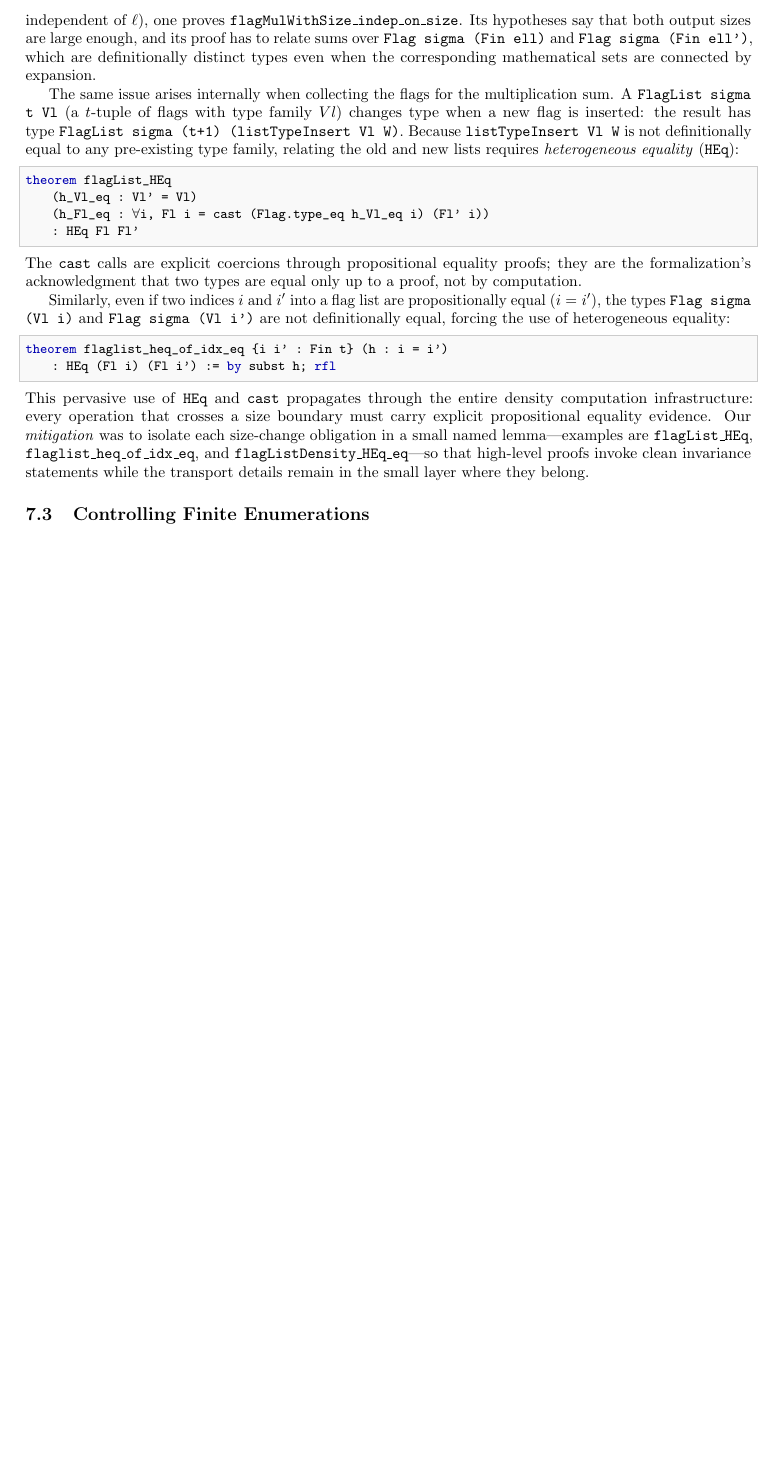
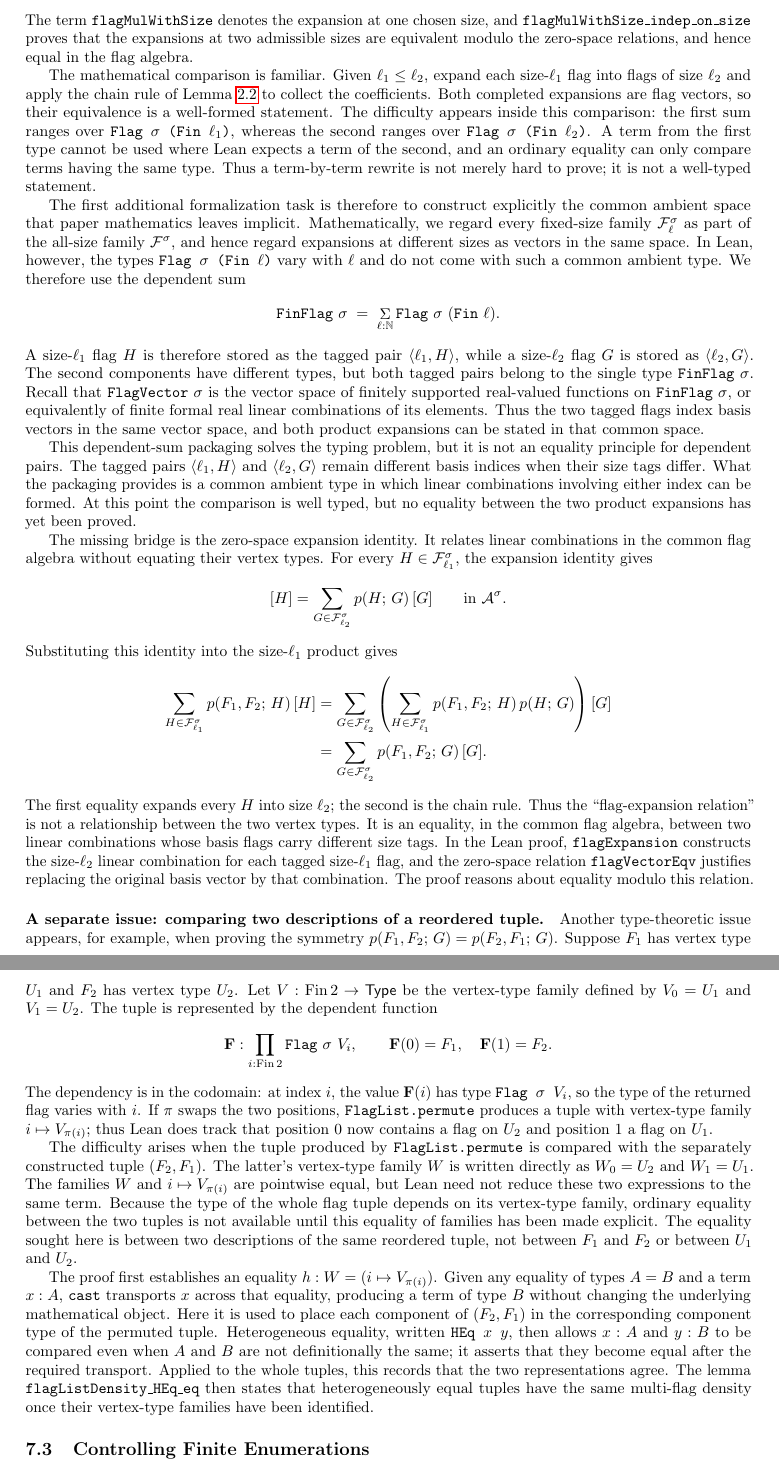
Before and after one commit to taeyool/lean-flag-algebras, a LaTeX paper (papers/POPL27/paper_draft.tex): part of page 38 of 45 before the commit and two parts of pages 38 and 39 of 46 after it, the two joined at a grey line, cut at the place of the change, the shorter picture padded with empty space. Compiled offline with pdfLaTeX.

Commit message:
finished editing Section 7.2

```diff
--- a/papers/POPL27/paper_draft.tex
+++ b/papers/POPL27/paper_draft.tex
@@ -3537,39 +3529,0 @@ all size-$\ell$ flags.  To show this is well-defined on the quotient (i.e.,
-independent of $\ell$), one proves \lean{flagMulWithSize\_indep\_on\_size}.
-Its hypotheses say that both output sizes are large enough, and its proof has
-to relate sums over \lean{Flag sigma (Fin ell)} and
-\lean{Flag sigma (Fin ell')}, which are definitionally distinct types even
-when the corresponding mathematical sets are connected by expansion.
-
-The same issue arises internally when collecting the flags for the
-multiplication sum.  A \lean{FlagList sigma t Vl} (a $t$-tuple of flags with
-type family $Vl$) changes type when a new flag is inserted: the result has
-type \lean{FlagList sigma (t+1) (listTypeInsert Vl W)}.  Because
-\lean{listTypeInsert Vl W} is not definitionally equal to any pre-existing
-type family, relating the old and new lists requires \emph{heterogeneous
-equality} (\lean{HEq}):
-\begin{lstlisting}
-theorem flagList_HEq
-    (h_Vl_eq : Vl' = Vl)
-    (h_Fl_eq : forall i, Fl i = cast (Flag.type_eq h_Vl_eq i) (Fl' i))
-    : HEq Fl Fl'
-\end{lstlisting}
-The \lean{cast} calls are explicit coercions through propositional equality
-proofs; they are the formalization's acknowledgment that two types are equal
-only up to a proof, not by computation.
-
-Similarly, even if two indices $i$ and $i'$ into a flag list are
-propositionally equal ($i = i'$), the types \lean{Flag sigma (Vl i)} and
-\lean{Flag sigma (Vl i')} are not definitionally equal, forcing the use of
-heterogeneous equality:
-\begin{lstlisting}
-theorem flaglist_heq_of_idx_eq {i i' : Fin t} (h : i = i')
-    : HEq (Fl i) (Fl i') := by subst h; rfl
-\end{lstlisting}
-This pervasive use of \lean{HEq} and \lean{cast} propagates through the entire
-density computation infrastructure: every operation that crosses a size
-boundary must carry explicit propositional equality evidence.  Our
-\emph{mitigation} was to isolate each size-change obligation in a small named
-lemma---examples are \lean{flagList\_HEq},
-\lean{flaglist\_heq\_of\_idx\_eq}, and \lean{flagListDensity\_HEq\_eq}---so
-that high-level proofs invoke clean invariance statements while the transport
-details remain in the small layer where they belong.
@@ -3576,3 +3536,132 @@ details remain in the small layer where they belong.
+algebra.  The formalization must prove this independence explicitly.  The
+term \lean{flagMulWithSize} denotes the expansion at one chosen size, and
+\lean{flagMulWithSize\_indep\_on\_size} proves that the expansions
+at two admissible sizes are equivalent modulo the zero-space relations, and
+hence equal in the flag algebra.
+
+The mathematical comparison is familiar.  Given $\ell_1\leq\ell_2$, expand
+each size-$\ell_1$ flag into flags of size $\ell_2$ and apply the chain rule of
+\Cref{lem:chain-rule} to collect the coefficients.  Both completed expansions
+are flag vectors, so their equivalence is a well-formed statement.  The
+difficulty appears inside this comparison: the first sum ranges over
+\lean{Flag $\sigma$ (Fin $\ell_1$)}, whereas the second ranges over
+\lean{Flag $\sigma$ (Fin $\ell_2$)}.  A term from the first type cannot be used
+where Lean expects a term of the second, and an ordinary equality can only
+compare terms having the same type.  Thus a term-by-term rewrite is not merely
+hard to prove; it is not a well-typed statement.
+
+The first additional formalization task is therefore to construct explicitly
+the common ambient space that paper mathematics leaves implicit.
+Mathematically, we regard every fixed-size family
+$\mathcal{F}^{\sigma}_{\ell}$ as part of the all-size family
+$\mathcal{F}^{\sigma}$, and hence regard expansions at different sizes as
+vectors in the same space.  In Lean, however, the types
+\lean{Flag $\sigma$ (Fin $\ell$)} vary with $\ell$ and do not come with such a
+common ambient type.  We therefore use the dependent sum
+\[
+  \text{\lean{FinFlag}}~\sigma
+  \;=\;
+  \mathop{\Sigma}_{\ell : \mathbb{N}}
+    \text{\lean{Flag}}~\sigma~(\text{\lean{Fin}}~\ell).
+\]
+A size-$\ell_1$ flag $H$ is therefore stored as the tagged pair
+$\langle\ell_1,H\rangle$, while a size-$\ell_2$ flag $G$ is stored as
+$\langle\ell_2,G\rangle$.  The second components have different types, but
+both tagged pairs belong to the single type \lean{FinFlag}~$\sigma$.
+Recall that \lean{FlagVector}~$\sigma$ is the vector space of finitely
+supported real-valued functions on \lean{FinFlag}~$\sigma$, or equivalently
+of finite formal real linear combinations of its elements.  Thus the two
+tagged flags index basis vectors in the same vector space, and both product
+expansions can be stated in that common space.
+
+This dependent-sum packaging solves the typing problem, but it is not an equality
+principle for dependent pairs.  The tagged pairs
+$\langle\ell_1,H\rangle$ and $\langle\ell_2,G\rangle$ remain different basis
+indices when their size tags differ.  What the packaging provides is a common
+ambient type in which linear combinations involving either index can be
+formed.  At this point the comparison is well typed, but no equality between
+the two product expansions has yet been proved.
+
+The missing bridge is the zero-space expansion identity.  It relates linear
+combinations in the common flag algebra without equating their vertex types.
+For every
+$H\in\mathcal{F}_{\ell_1}^{\sigma}$, the expansion identity gives
+\[
+  [H]
+  =
+  \sum_{G\in\mathcal{F}_{\ell_2}^{\sigma}}
+    \den{H}{G}\,[G]
+  \qquad\text{in }\mathcal{A}^{\sigma}.
+\]
+Substituting this identity into the size-$\ell_1$ product gives
+\[
+\begin{aligned}
+  \sum_{H\in\mathcal{F}_{\ell_1}^{\sigma}}
+    \den{F_1,F_2}{H}\,[H]
+  &=
+  \sum_{G\in\mathcal{F}_{\ell_2}^{\sigma}}
+    \left(
+      \sum_{H\in\mathcal{F}_{\ell_1}^{\sigma}}
+        \den{F_1,F_2}{H}\,\den{H}{G}
+    \right)[G] \\
+  &=
+  \sum_{G\in\mathcal{F}_{\ell_2}^{\sigma}}
+    \den{F_1,F_2}{G}\,[G].
+\end{aligned}
+\]
+The first equality expands every $H$ into size $\ell_2$; the second is the
+chain rule.  Thus the ``flag-expansion relation'' is not a relationship
+between the two vertex types.  It is an equality, in the common flag algebra,
+between two linear combinations whose basis flags carry different size tags.
+In the Lean proof, \lean{flagExpansion} constructs the size-$\ell_2$ linear
+combination for each tagged size-$\ell_1$ flag, and the zero-space relation
+\lean{flagVectorEqv} justifies replacing the original basis vector by that
+combination.  The proof reasons about equality modulo this relation.
+
+\paragraph{A separate issue: comparing two descriptions of a reordered tuple.}
+Another type-theoretic issue appears, for example, when proving the symmetry
+\(
+  \den{F_1,F_2}{G}=\den{F_2,F_1}{G}
+\).
+Suppose $F_1$ has vertex type $U_1$ and $F_2$ has vertex type $U_2$.
+Let $V:\operatorname{Fin}2\to\mathsf{Type}$ be the vertex-type family defined
+by $V_0=U_1$ and $V_1=U_2$.  The tuple is represented by the dependent
+function
+\[
+  \mathbf{F}:
+  \prod_{i:\operatorname{Fin}2}
+    \text{\lean{Flag}}~\sigma~V_i,
+  \qquad \mathbf{F}(0)=F_1,\quad \mathbf{F}(1)=F_2.
+\]
+The dependency is in the codomain: at index $i$, the value $\mathbf{F}(i)$ has
+type \lean{Flag $\sigma$ $V_i$}, so the type of the returned flag varies with
+$i$.  If $\pi$ swaps the two positions, \lean{FlagList.permute} produces a
+tuple with vertex-type family $i\mapsto V_{\pi(i)}$; thus Lean does track that
+position $0$ now contains a flag on $U_2$ and position $1$ a flag on $U_1$.
+
+The difficulty arises when the tuple produced by \lean{FlagList.permute} is
+compared with the separately constructed tuple $(F_2,F_1)$.  The latter's
+vertex-type family $W$ is written directly
+as $W_0=U_2$ and $W_1=U_1$.  The families $W$ and
+$i\mapsto V_{\pi(i)}$ are pointwise equal, but Lean need not reduce these two
+expressions to the same term.  Because the type of the whole flag tuple depends
+on its vertex-type family, ordinary equality between the two tuples is not
+available until this equality of families has been made explicit.  The
+equality sought here is between two descriptions of the same reordered tuple,
+not between $F_1$ and $F_2$ or between $U_1$ and $U_2$.
+
+The proof first establishes an equality
+$h:W=(i\mapsto V_{\pi(i)})$.  Given any equality of types $A=B$ and a term
+$x:A$, \lean{cast} transports $x$ across that equality, producing a term of
+type $B$ without changing the underlying mathematical object.  Here it is used
+to place each component of $(F_2,F_1)$ in the corresponding component type of
+the permuted tuple.  Heterogeneous equality, written \lean{HEq $x$ $y$}, then
+allows $x:A$ and $y:B$ to be compared even when $A$ and $B$ are not
+definitionally the same; it asserts that they become equal after the required
+transport.  Applied to the whole tuples, this records that the two
+representations agree.  The lemma \lean{flagListDensity\_HEq\_eq} then states
+that heterogeneously equal tuples have the same multi-flag density once their
+vertex-type families have been identified.
 
 \subsection{Controlling Finite Enumerations}
 \label{sec:fintype}
```
Also changed, not shown: papers/POPL27/paper_draft.tex (19 more changed lines).
